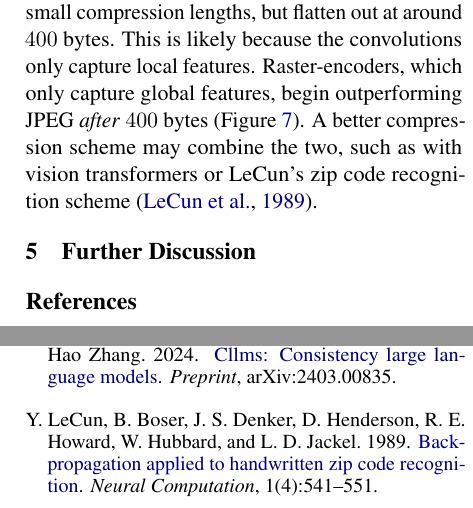
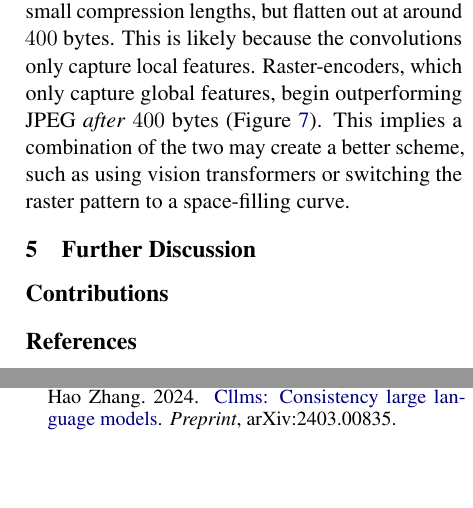
Before and after one commit to lindahe8989/multi-agent-communication, a LaTeX paper (paper/final.tex): two parts of the columns of page 5 of 6, joined at a grey line, cut so that both start at the same text, the shorter picture padded with empty space. Compiled offline with pdfLaTeX.

Commit message:
small edits

```diff
--- a/paper/final.tex
+++ b/paper/final.tex
@@ -144,9 +144,11 @@ A higher quality ensures the error is smaller, at the cost of using more bits. S
   \label{fig:results}
 \end{figure*}
 
-We find the auto-encoders outperform JPEG for small compression lengths, but flatten out at around $400$ bytes. This is likely because the convolutions only capture local features. Raster-encoders, which only capture global features, begin outperforming JPEG \emph{after} $400$ bytes (Figure \ref{fig:results}). A better compression scheme may combine the two, such as with vision transformers or LeCun's zip code recognition scheme \citep{lecun-1989-zip}.
+We find the auto-encoders outperform JPEG for small compression lengths, but flatten out at around $400$ bytes. This is likely because the convolutions only capture local features. Raster-encoders, which only capture global features, begin outperforming JPEG \emph{after} $400$ bytes (Figure \ref{fig:results}). This implies a combination of the two may create a better scheme, such as using vision transformers or switching the raster pattern to a space-filling curve.
 
 \section{Further Discussion}
+
+\section*{Contributions}
 
 
 \bibliography{references}
```
